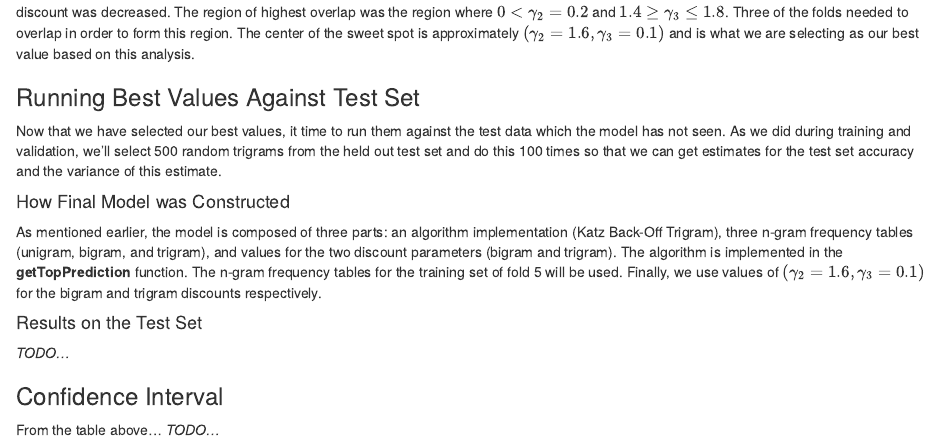
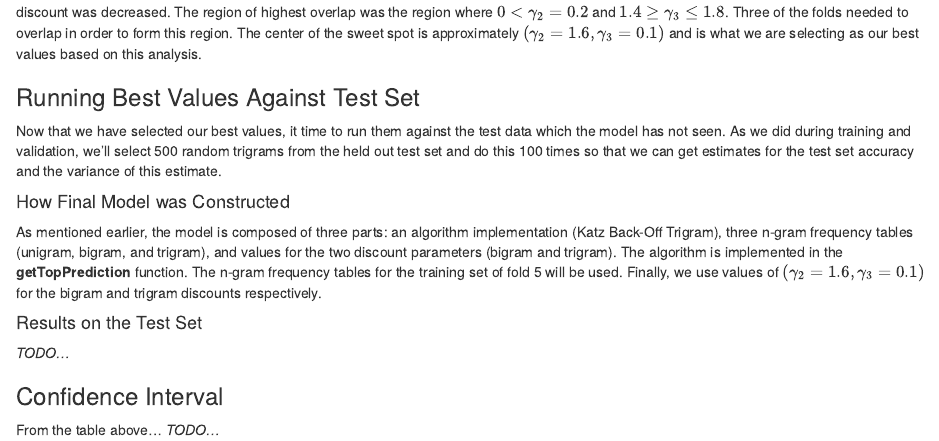
Before and after one commit to MichaelSzczepaniak/PredictNextKBO, an R Markdown document (docs/4CVparams/cvparams.Rmd): the page in a window 1100 px wide, from 7000 px down. Rendered offline with R 4.5, knitr and Pandoc, with nearby package versions; some code elsewhere in the file could not run offline; common packages that the code uses without loading them are loaded.

Commit message:
cvparams.Rmd - fix typo

````diff
--- a/docs/4CVparams/cvparams.Rmd
+++ b/docs/4CVparams/cvparams.Rmd
@@ -232,7 +232,7 @@ p <- p + theme(panel.border = element_rect(colour = "black", fill=NA, size=1))
 p
 ```
 
-It appears that the discount "sweet spot" is in the lower right portion of the contour and heat maps.  Accuracy appeared to improve as trigram discount was decreased.  The region of highest overlap was the region where $0 < \gamma_2 = 0.2$ and $1.4 \geq \gamma_3 \leq 1.8$.  Three of the folds needed to overlap in order to form this region.  The center of the sweet spot is approximately $(\gamma_2 = 1.6, \gamma_3 = 0.1)$ and is what we are selecting as our best value based on this analysis.
+It appears that the discount "sweet spot" is in the lower right portion of the contour and heat maps.  Accuracy appeared to improve as trigram discount was decreased.  The region of highest overlap was the region where $0 < \gamma_2 = 0.2$ and $1.4 \geq \gamma_3 \leq 1.8$.  Three of the folds needed to overlap in order to form this region.  The center of the sweet spot is approximately $(\gamma_2 = 1.6, \gamma_3 = 0.1)$ and is what we are selecting as our best values based on this analysis.
 
 ### Running Best Values Against Test Set
 
````
